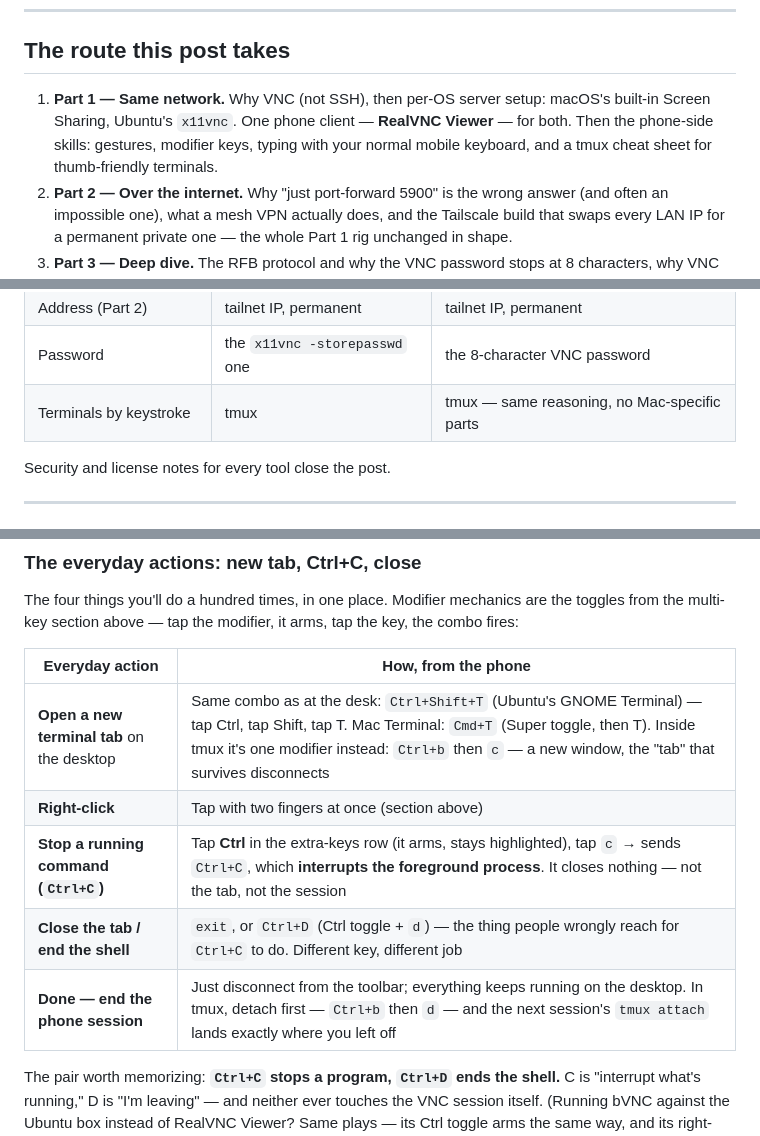
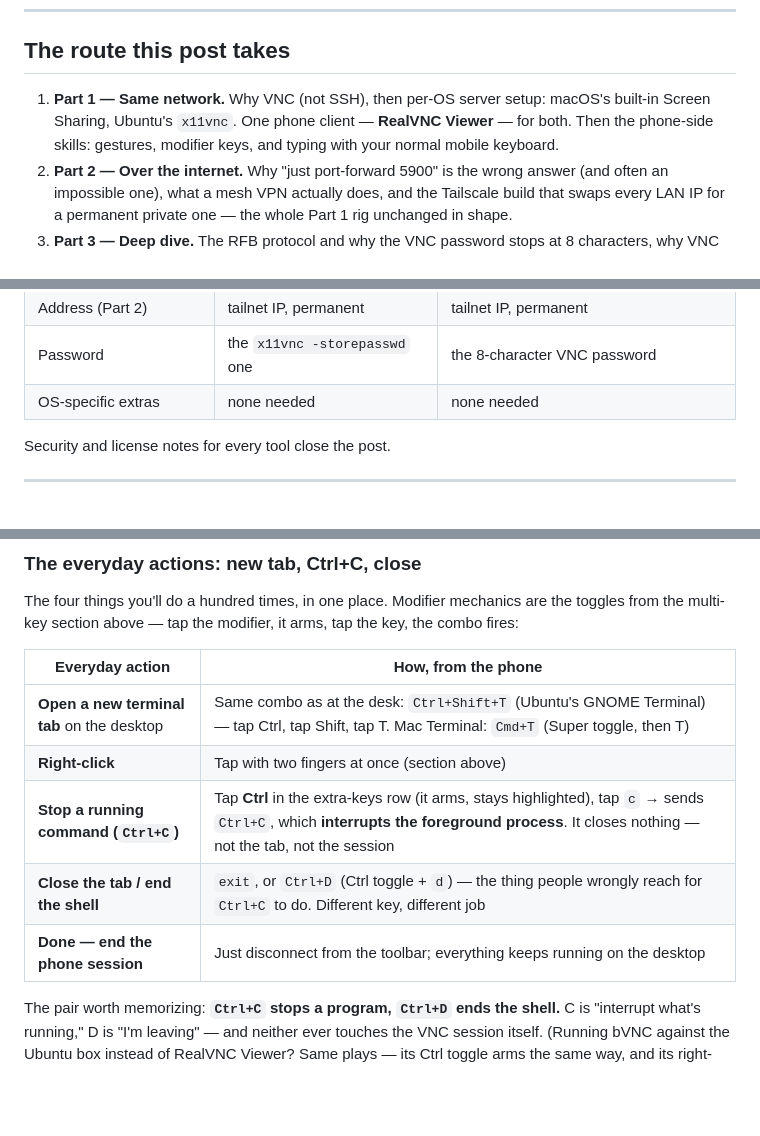
Before and after one commit to Encryptioner/blogs, a Markdown page: topics/Productivity/Your Desk in Your Pocket - Free Remote Control for Mac & Ubuntu, Same Room or Anywhere on Earth.md, 3 parts joined by grey strips. GitHub-like rendering; blank space fills up the shorter version.

```diff
--- a/topics/Productivity/Your Desk in Your Pocket - Free Remote Control for Mac & Ubuntu, Same Room or Anywhere on Earth.md
+++ b/topics/Productivity/Your Desk in Your Pocket - Free Remote Control for Mac & Ubuntu, Same Room or Anywhere on Earth.md
@@ -52,7 +52,7 @@ One protocol makes all of it work — **VNC**, served by what your OS already sh
 
 ## The route this post takes
 
-1. **Part 1 — Same network.** Why VNC (not SSH), then per-OS server setup: macOS's built-in Screen Sharing, Ubuntu's `x11vnc`. One phone client — **RealVNC Viewer** — for both. Then the phone-side skills: gestures, modifier keys, typing with your normal mobile keyboard, and a tmux cheat sheet for thumb-friendly terminals.
+1. **Part 1 — Same network.** Why VNC (not SSH), then per-OS server setup: macOS's built-in Screen Sharing, Ubuntu's `x11vnc`. One phone client — **RealVNC Viewer** — for both. Then the phone-side skills: gestures, modifier keys, and typing with your normal mobile keyboard.
 2. **Part 2 — Over the internet.** Why "just port-forward 5900" is the wrong answer (and often an impossible one), what a mesh VPN actually does, and the Tailscale build that swaps every LAN IP for a permanent private one — the whole Part 1 rig unchanged in shape.
 3. **Part 3 — Deep dive.** The RFB protocol and why the VNC password stops at 8 characters, why VNC input triggers global hotkeys when an SSH session can't, and how WireGuard NAT traversal gets two firewalled devices talking.
 
@@ -65,7 +65,7 @@ The one table worth internalizing before anything else — **the same phone app
 | Address (Part 1) | `<ubuntu-lan-ip>:5900` | `<mac-lan-ip>:5900` |
 | Address (Part 2) | tailnet IP, permanent | tailnet IP, permanent |
 | Password | the `x11vnc -storepasswd` one | the 8-character VNC password |
-| Terminals by keystroke | tmux | tmux — same reasoning, no Mac-specific parts |
+| OS-specific extras | none needed | none needed |
 
 Security and license notes for every tool close the post.
 
@@ -237,11 +233,11 @@ The four things you'll do a hundred times, in one place. Modifier mechanics are
 
 | Everyday action | How, from the phone |
 |---|---|
-| **Open a new terminal tab** on the desktop | Same combo as at the desk: `Ctrl+Shift+T` (Ubuntu's GNOME Terminal) — tap Ctrl, tap Shift, tap T. Mac Terminal: `Cmd+T` (Super toggle, then T). Inside tmux it's one modifier instead: `Ctrl+b` then `c` — a new window, the "tab" that survives disconnects |
+| **Open a new terminal tab** on the desktop | Same combo as at the desk: `Ctrl+Shift+T` (Ubuntu's GNOME Terminal) — tap Ctrl, tap Shift, tap T. Mac Terminal: `Cmd+T` (Super toggle, then T) |
 | **Right-click** | Tap with two fingers at once (section above) |
 | **Stop a running command (`Ctrl+C`)** | Tap **Ctrl** in the extra-keys row (it arms, stays highlighted), tap `c` → sends `Ctrl+C`, which **interrupts the foreground process**. It closes nothing — not the tab, not the session |
 | **Close the tab / end the shell** | `exit`, or `Ctrl+D` (Ctrl toggle + `d`) — the thing people wrongly reach for `Ctrl+C` to do. Different key, different job |
-| **Done — end the phone session** | Just disconnect from the toolbar; everything keeps running on the desktop. In tmux, detach first — `Ctrl+b` then `d` — and the next session's `tmux attach` lands exactly where you left off |
+| **Done — end the phone session** | Just disconnect from the toolbar; everything keeps running on the desktop |
 
 The pair worth memorizing: **`Ctrl+C` stops a program, `Ctrl+D` ends the shell.** C is "interrupt what's running," D is "I'm leaving" — and neither ever touches the VNC session itself. (Running bVNC against the Ubuntu box instead of RealVNC Viewer? Same plays — its Ctrl toggle arms the same way, and its right-click is a hold-then-second-finger-tap gesture.)
 
```
Also changed, not shown: other parts of topics/Productivity/Your Desk in Your Pocket - Free Remote Control for Mac & Ubuntu, Same Room or Anywhere on Earth.md (+8 -39 lines), topics/Productivity/Run Your Desk From Anywhere - Free Remote Control + Voice Dictation Over the Internet.md (+1 -1 lines), topics/Productivity/Run Your Desk From the Couch - Free Remote Control + Voice Dictation From Your Phone.md (+14 -46 lines), assets/B-24/architecture-ubuntu.png, assets/B-24/control-path-ubuntu.png, assets/B-26/control-path-ubuntu.png, 4 other files.
